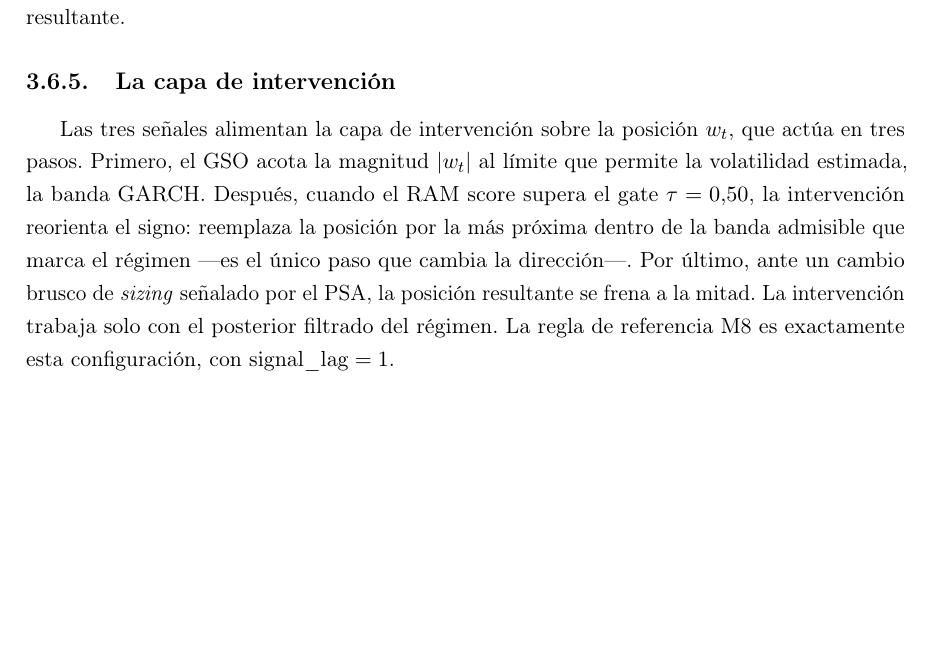
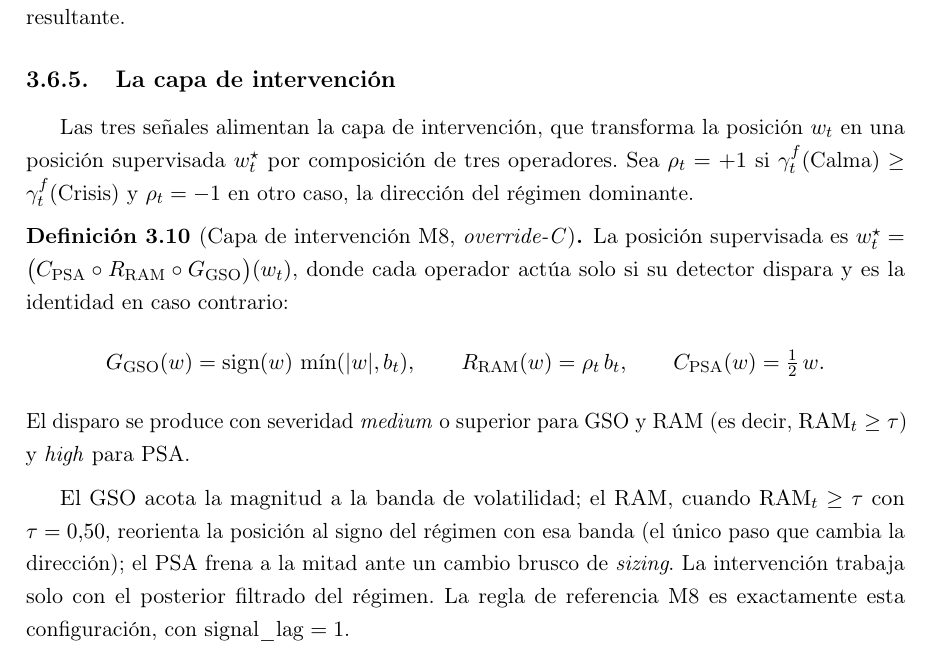
Before and after one commit to RaquelGarciah/Real-time-statistical-supervision-of-an-AI-trading-agent, a LaTeX thesis (tesis/main.tex, which reads tesis/chapters/03_marco_teorico.tex): part of page 26 of 42, cut so that both start at the same text, the shorter picture padded with empty space. Compiled offline with pdfLaTeX.

Commit message:
wip(tesis): autosave 2026-06-18 18:19

```diff
--- a/tesis/chapters/03_marco_teorico.tex
+++ b/tesis/chapters/03_marco_teorico.tex
@@ -562,7 +562,22 @@ Los umbrales operativos siguen el mismo criterio que GSO: los percentiles $95$ y
 \subsection{La capa de intervención}
 \label{sec:strata-intervencion}
 
-Las tres señales alimentan la capa de intervención sobre la posición $w_t$, que actúa en tres pasos. Primero, el GSO acota la magnitud $|w_t|$ al límite que permite la volatilidad estimada, la banda GARCH. Después, cuando el RAM score supera el gate $\tau = 0{,}50$, la intervención reorienta el signo: reemplaza la posición por la más próxima dentro de la banda admisible que marca el régimen —es el único paso que cambia la dirección—. Por último, ante un cambio brusco de \emph{sizing} señalado por el PSA, la posición resultante se frena a la mitad. La intervención trabaja solo con el posterior filtrado del régimen. La regla de referencia M8 es exactamente esta configuración, con $\mathrm{signal\_lag} = 1$.
+Las tres señales alimentan la capa de intervención, que transforma la posición $w_t$ en una posición supervisada $w_t^{\star}$ por composición de tres operadores. Sea $\rho_t = +1$ si $\gammaf(\text{Calma}) \ge \gammaf(\text{Crisis})$ y $\rho_t = -1$ en otro caso, la dirección del régimen dominante.
+
+\begin{definicion}[Capa de intervención M8, \emph{override-C}]
+\label{def:m8}
+La posición supervisada es $w_t^{\star} = \big(C_{\mathrm{PSA}} \circ R_{\mathrm{RAM}} \circ G_{\mathrm{GSO}}\big)(w_t)$, donde cada operador actúa solo si su detector dispara y es la identidad en caso contrario:
+\[
+G_{\mathrm{GSO}}(w) = \operatorname{sign}(w)\,\min(|w|, b_t),
+\qquad
+R_{\mathrm{RAM}}(w) = \rho_t\, b_t,
+\qquad
+C_{\mathrm{PSA}}(w) = \tfrac{1}{2}\, w.
+\]
+El disparo se produce con severidad \emph{medium} o superior para GSO y RAM (es decir, $\mathrm{RAM}_t \ge \tau$) y \emph{high} para PSA.
+\end{definicion}
+
+El GSO acota la magnitud a la banda de volatilidad; el RAM, cuando $\mathrm{RAM}_t \ge \tau$ con $\tau = 0{,}50$, reorienta la posición al signo del régimen con esa banda (el único paso que cambia la dirección); el PSA frena a la mitad ante un cambio brusco de \emph{sizing}. La intervención trabaja solo con el posterior filtrado del régimen. La regla de referencia M8 es exactamente esta configuración, con $\mathrm{signal\_lag} = 1$.
 
 \section{Métricas de evaluación}
 \label{sec:metricas}
```
